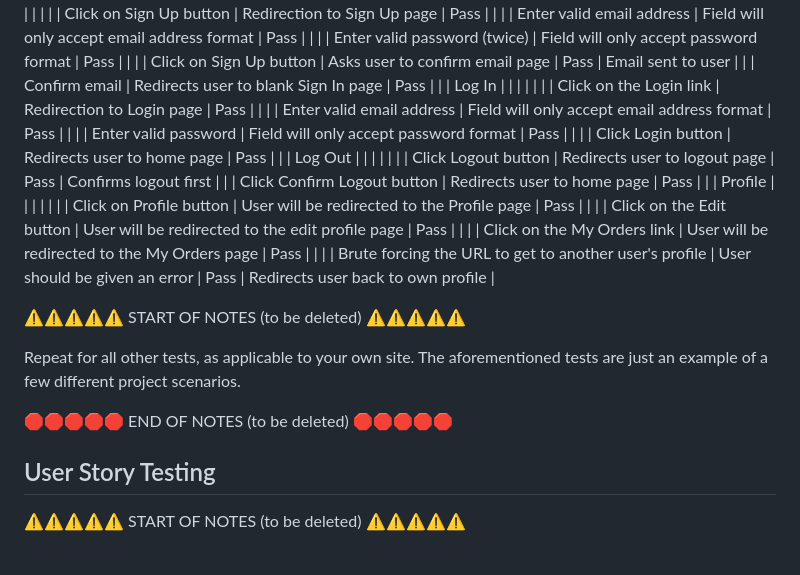
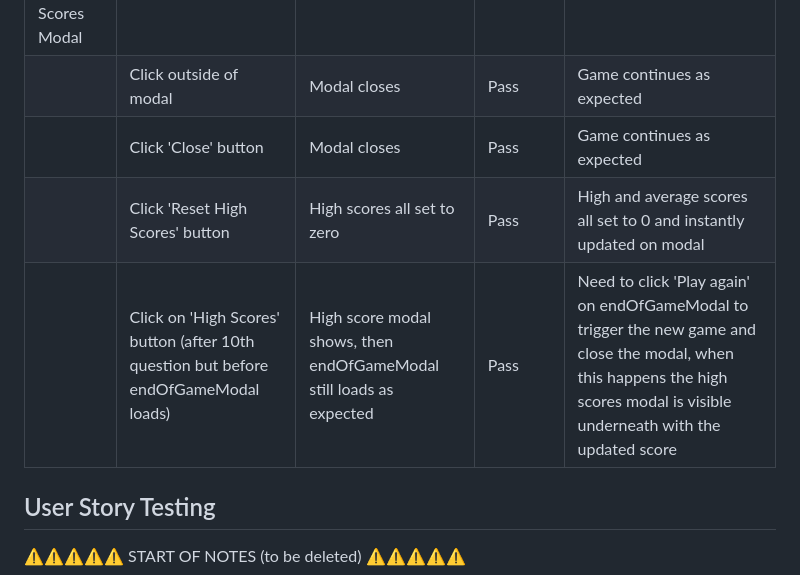
Before and after one commit to laurabolwell/farmyard-counting-game, a Markdown page: TESTING.md, the part around the change printed below. Drawn GitHub-style.

Commit message:
Add defensive programming testing to TESTING.md

```diff
--- a/TESTING.md
+++ b/TESTING.md
@@ -101,29 +97,9 @@ Defensive programming was manually tested with the below user acceptance testing
 | High Scores Modal | | | | |
-| | Click on Sign Up button | Redirection to Sign Up page | Pass | |
-| | Enter valid email address | Field will only accept email address format | Pass | |
-| | Enter valid password (twice) | Field will only accept password format | Pass | |
-| | Click on Sign Up button | Asks user to confirm email page | Pass | Email sent to user |
-| | Confirm email | Redirects user to blank Sign In page | Pass | |
-| Log In | | | | |
-| | Click on the Login link | Redirection to Login page | Pass | |
-| | Enter valid email address | Field will only accept email address format | Pass | |
-| | Enter valid password | Field will only accept password format | Pass | |
-| | Click Login button | Redirects user to home page | Pass | |
-| Log Out | | | | |
-| | Click Logout button | Redirects user to logout page | Pass | Confirms logout first |
-| | Click Confirm Logout button | Redirects user to home page | Pass | |
-| Profile | | | | |
-| | Click on Profile button | User will be redirected to the Profile page | Pass | |
-| | Click on the Edit button | User will be redirected to the edit profile page | Pass | |
-| | Click on the My Orders link | User will be redirected to the My Orders page | Pass | |
-| | Brute forcing the URL to get to another user's profile | User should be given an error | Pass | Redirects user back to own profile |
+| | Click outside of modal | Modal closes | Pass | Game continues as expected |
+| | Click 'Close' button | Modal closes | Pass | Game continues as expected |
+| | Click 'Reset High Scores' button | High scores all set to zero | Pass | High and average scores all set to 0 and instantly updated on modal|
+| | Click on 'High Scores' button (after 10th question but before endOfGameModal loads) | High score modal shows, then endOfGameModal still loads as expected | Pass | Need to click 'Play again' on endOfGameModal to trigger the new game and close the modal, when this happens the high scores modal is visible underneath with the updated score |
 
-⚠️⚠️⚠️⚠️⚠️ START OF NOTES (to be deleted) ⚠️⚠️⚠️⚠️⚠️
-
-Repeat for all other tests, as applicable to your own site.
-The aforementioned tests are just an example of a few different project scenarios.
-
-🛑🛑🛑🛑🛑 END OF NOTES (to be deleted) 🛑🛑🛑🛑🛑
 
 ## User Story Testing
 
```
Also changed, not shown: other parts of TESTING.md (+4 -8 lines).
